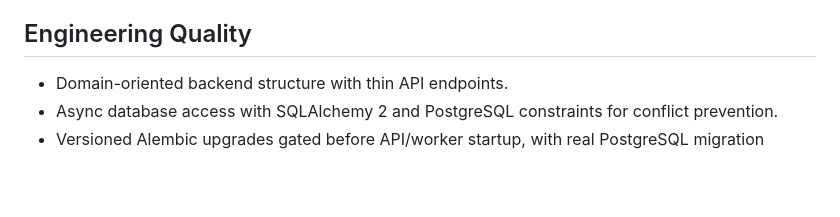
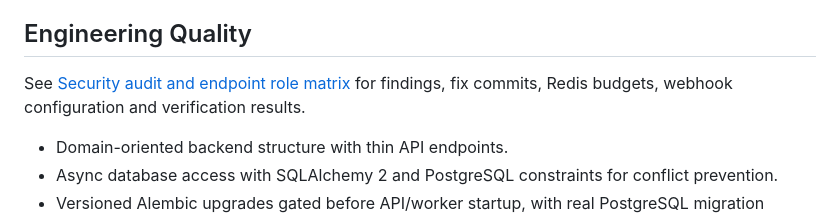
Before and after one commit to kakonRoy150636/Student-Portal-of-EEE-SUST, a Markdown page: README.md, the part around the change. GitHub-like rendering; blank space fills up the shorter version.

Commit message:
docs: publish security verification results and operational limits

```diff
--- a/README.md
+++ b/README.md
@@ -350,6 +350,9 @@ Use this short path when presenting the project:
 
 ## Engineering Quality
 
+See [Security audit and endpoint role matrix](docs/SECURITY_AUDIT.md) for findings,
+fix commits, Redis budgets, webhook configuration and verification results.
+
 - Domain-oriented backend structure with thin API endpoints.
 - Async database access with SQLAlchemy 2 and PostgreSQL constraints for conflict prevention.
 - Versioned Alembic upgrades gated before API/worker startup, with real PostgreSQL migration lifecycle tests.
```
Also changed, not shown: docs/SECURITY_AUDIT.md (+64 -4 lines).
